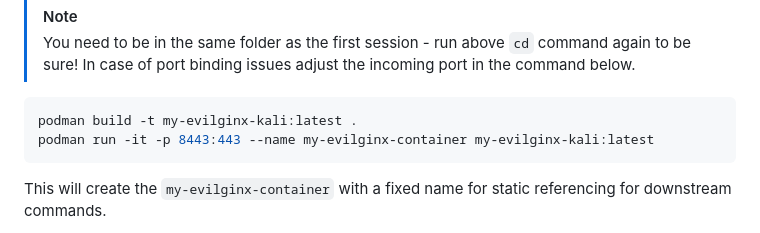
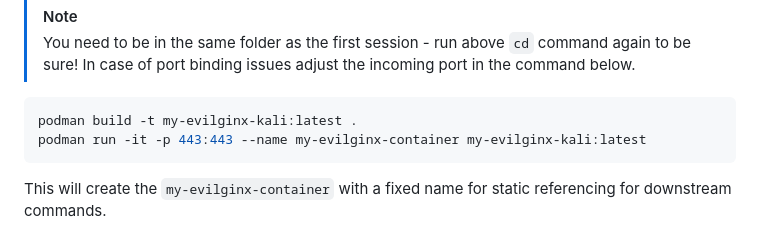
Before and after one commit to MartinPankraz/sap-hacker-in-a-day, a Markdown page: student/quest1.md, the part around the change. GitHub-like rendering.

Commit message:
Update quest1.md
8443

````diff
--- a/student/quest1.md
+++ b/student/quest1.md
@@ -58,7 +58,7 @@ cd .\Desktop\sap-hacker-in-a-day\docker-kali\
 
 ```bash
 podman build -t my-evilginx-kali:latest .
-podman run -it -p 8443:443 --name my-evilginx-container my-evilginx-kali:latest
+podman run -it -p 443:443 --name my-evilginx-container my-evilginx-kali:latest
 ```
 
 This will create the `my-evilginx-container` with a fixed name for static referencing for downstream commands.
````
